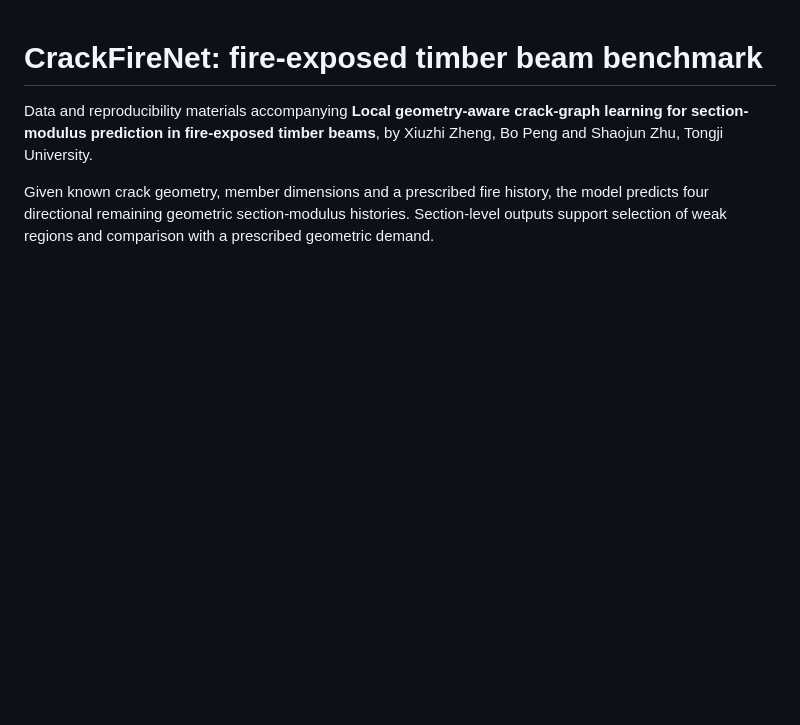
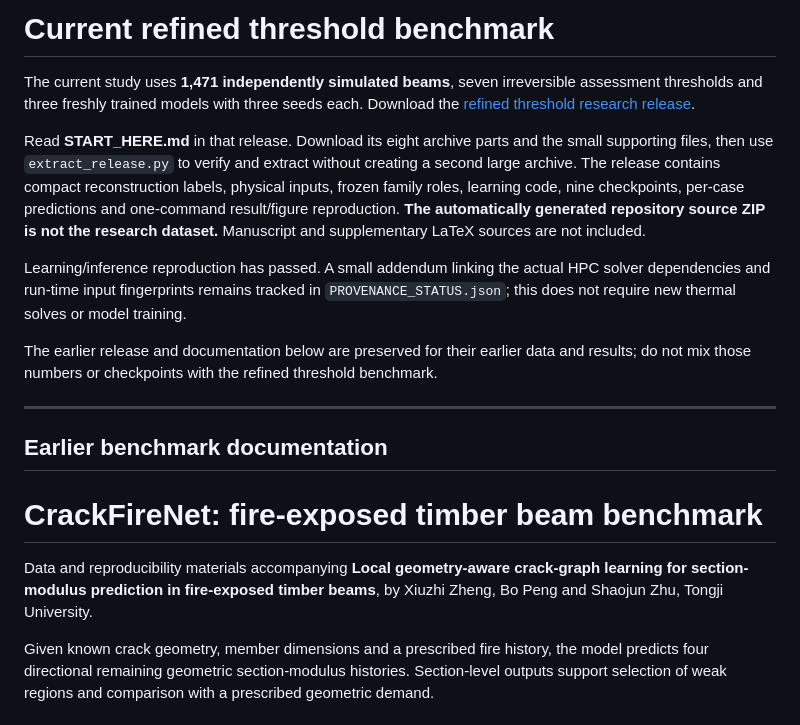
Before and after one commit to percyzhu/crackfire-net-metadata, a Markdown page: README.md, the part around the change. Rendered like a GitHub page; blank space fills up the shorter version.

Commit message:
Link audited refined threshold research release; preserve earlier benchmark documentation

```diff
--- a/README.md
+++ b/README.md
@@ -1,3 +1,18 @@
+<!-- REFINED_THRESHOLD_RELEASE_POINTER -->
+# Current refined threshold benchmark
+
+The current study uses **1,471 independently simulated beams**, seven irreversible assessment thresholds and three freshly trained models with three seeds each. Download the [refined threshold research release](https://github.com/percyzhu/crackfire-net-metadata/releases/tag/refined-threshold-benchmark).
+
+Read **START_HERE.md** in that release. Download its eight archive parts and the small supporting files, then use `extract_release.py` to verify and extract without creating a second large archive. The release contains compact reconstruction labels, physical inputs, frozen family roles, learning code, nine checkpoints, per-case predictions and one-command result/figure reproduction. **The automatically generated repository source ZIP is not the research dataset.** Manuscript and supplementary LaTeX sources are not included.
+
+Learning/inference reproduction has passed. A small addendum linking the actual HPC solver dependencies and run-time input fingerprints remains tracked in `PROVENANCE_STATUS.json`; this does not require new thermal solves or model training.
+
+The earlier release and documentation below are preserved for their earlier data and results; do not mix those numbers or checkpoints with the refined threshold benchmark.
+
+---
+
+## Earlier benchmark documentation
+
 # CrackFireNet: fire-exposed timber beam benchmark
 
 Data and reproducibility materials accompanying **Local geometry-aware crack-graph learning for section-modulus prediction in fire-exposed timber beams**, by Xiuzhi Zheng, Bo Peng and Shaojun Zhu, Tongji University.
```
